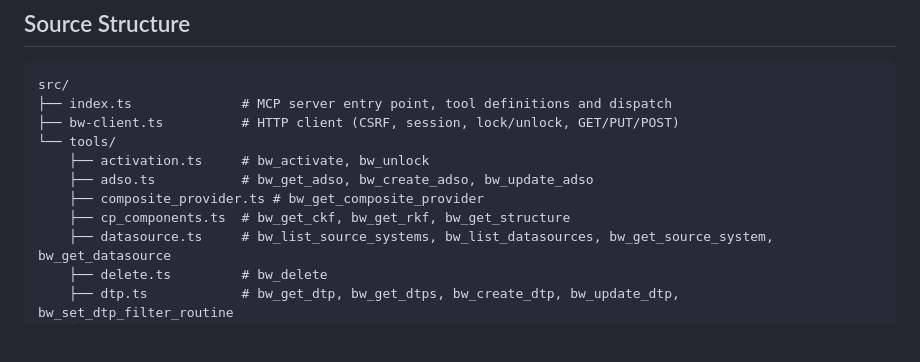
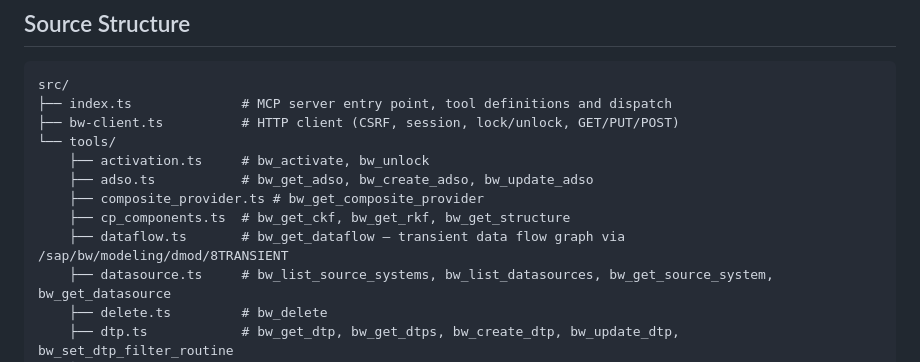
Before and after one commit to dnic-dev/bw-modeling-mcp-light, a Markdown page: ARCHITECTURE.md, the part around the change. Drawn GitHub-style; blank space fills up the shorter version.

```diff
--- a/ARCHITECTURE.md
+++ b/ARCHITECTURE.md
@@ -111,6 +111,7 @@ src/
     ├── adso.ts           # bw_get_adso, bw_create_adso, bw_update_adso
     ├── composite_provider.ts # bw_get_composite_provider
     ├── cp_components.ts  # bw_get_ckf, bw_get_rkf, bw_get_structure
+    ├── dataflow.ts       # bw_get_dataflow — transient data flow graph via /sap/bw/modeling/dmod/8TRANSIENT
     ├── datasource.ts     # bw_list_source_systems, bw_list_datasources, bw_get_source_system, bw_get_datasource
     ├── delete.ts         # bw_delete
     ├── dtp.ts            # bw_get_dtp, bw_get_dtps, bw_create_dtp, bw_update_dtp, bw_set_dtp_filter_routine
```
Also changed, not shown: CHANGELOG.md (+1 -0 lines), README.md (+7 -0 lines).
